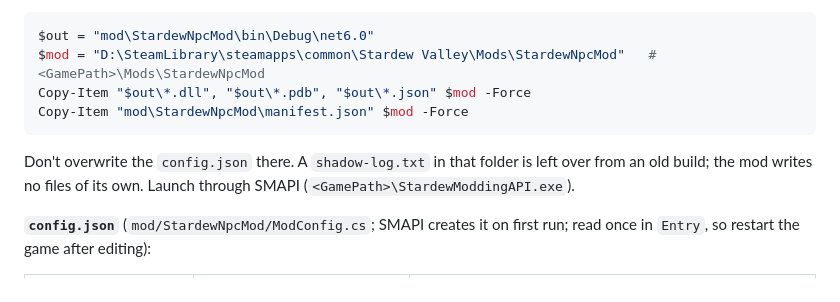
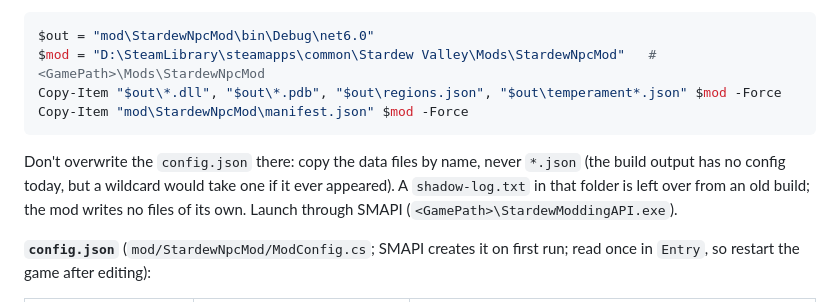
Before and after one commit to sidcarrollworks/StardewValley-AI-Decisions, a Markdown page: docs/architecture.md, the part around the change. Rendered like a GitHub page.

Commit message:
Deploy copy: name the data files instead of *.json
A wildcard would also copy a config.json into the Mods folder if one ever
landed in the build output, overwriting Sid's settings. The output has none
today; naming regions.json and temperament*.json keeps it that way.

Co-Authored-By: Claude Opus 5.5 (1M context) <noreply@anthropic.com>

````diff
--- a/docs/architecture.md
+++ b/docs/architecture.md
@@ -701,11 +701,12 @@ take it from `mod/StardewNpcMod/`. The viewer page is inside `NpcMinds.dll`, so
 ```powershell
 $out = "mod\StardewNpcMod\bin\Debug\net6.0"
 $mod = "D:\SteamLibrary\steamapps\common\Stardew Valley\Mods\StardewNpcMod"   # <GamePath>\Mods\StardewNpcMod
-Copy-Item "$out\*.dll", "$out\*.pdb", "$out\*.json" $mod -Force
+Copy-Item "$out\*.dll", "$out\*.pdb", "$out\regions.json", "$out\temperament*.json" $mod -Force
 Copy-Item "mod\StardewNpcMod\manifest.json" $mod -Force
 ```
 
-Don't overwrite the `config.json` there. A `shadow-log.txt` in that folder is left over from an old
+Don't overwrite the `config.json` there: copy the data files by name, never `*.json` (the build
+output has no config today, but a wildcard would take one if it ever appeared). A `shadow-log.txt` in that folder is left over from an old
 build; the mod writes no files of its own. Launch through SMAPI (`<GamePath>\StardewModdingAPI.exe`).
 
 **`config.json`** (`mod/StardewNpcMod/ModConfig.cs`; SMAPI creates it on first run; read once in
````
Also changed, not shown: AGENTS.md (+1 -1 lines).
